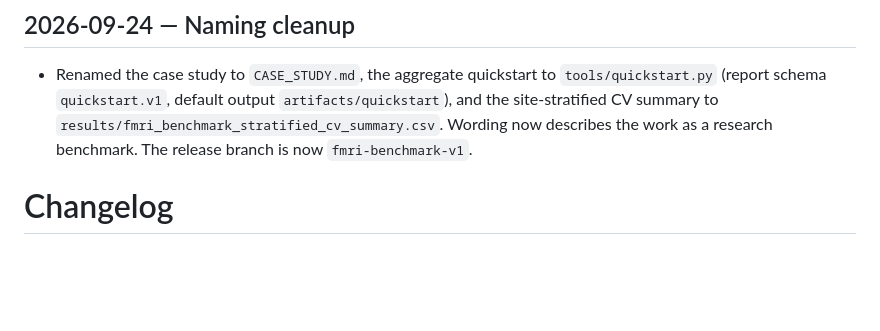
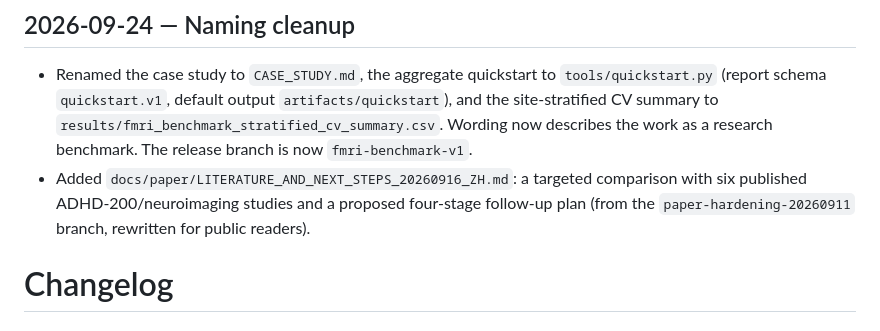
Before and after one commit to NingyuSUN/adhd-mri-fmri, a Markdown page: CHANGELOG.md, the part around the change. Drawn GitHub-style; blank space fills up the shorter version.

```diff
--- a/CHANGELOG.md
+++ b/CHANGELOG.md
@@ -1,6 +1,7 @@
 ## 2026-09-24 — Naming cleanup
 
 - Renamed the case study to `CASE_STUDY.md`, the aggregate quickstart to `tools/quickstart.py` (report schema `quickstart.v1`, default output `artifacts/quickstart`), and the site-stratified CV summary to `results/fmri_benchmark_stratified_cv_summary.csv`. Wording now describes the work as a research benchmark. The release branch is now `fmri-benchmark-v1`.
+- Added `docs/paper/LITERATURE_AND_NEXT_STEPS_20260916_ZH.md`: a targeted comparison with six published ADHD-200/neuroimaging studies and a proposed four-stage follow-up plan (from the `paper-hardening-20260911` branch, rewritten for public readers).
 
 # Changelog
 
```
Also changed, not shown: docs/paper/LITERATURE_AND_NEXT_STEPS_20260916_ZH.md (added, +239 -0 lines).
